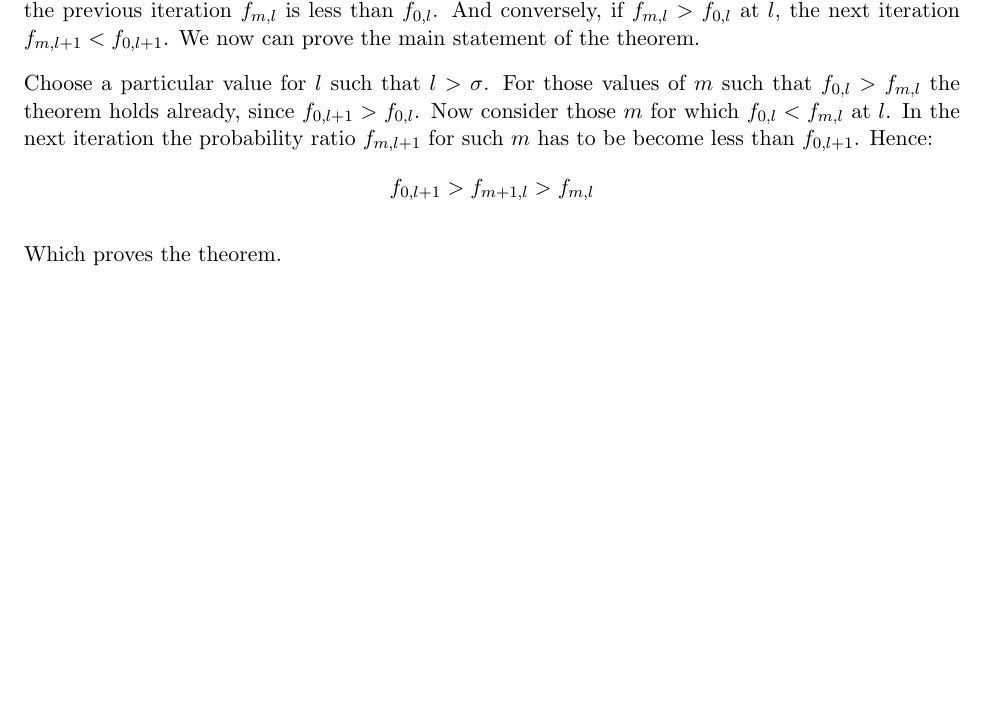
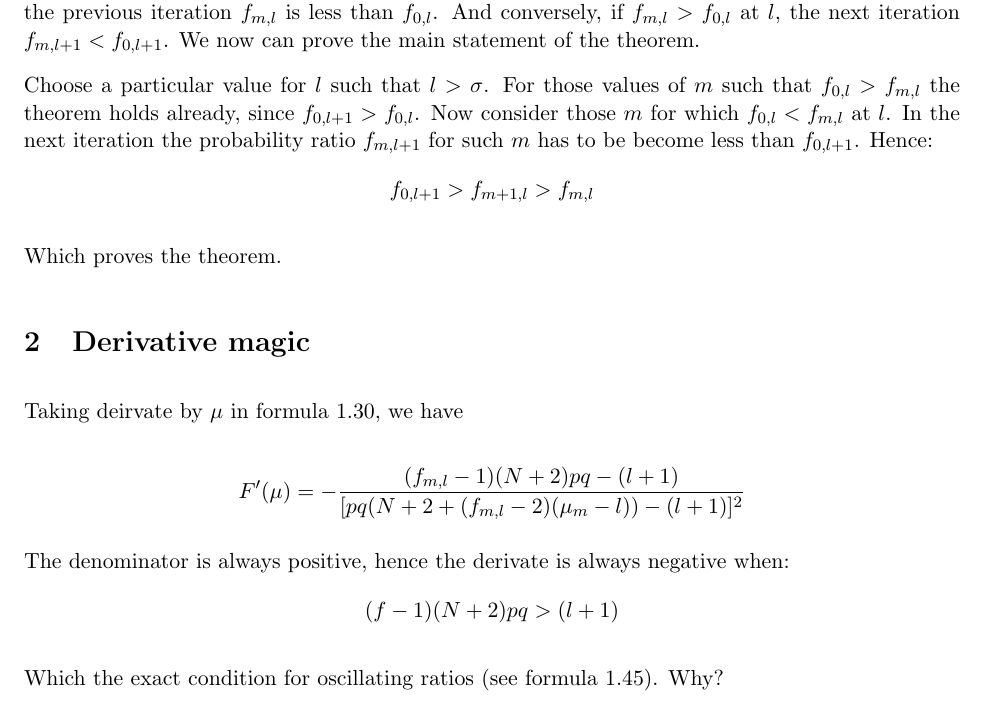
Before and after one commit to mozilla/k-randomization, a LaTeX document (notes/recursion.v1.tex): part of page 5 of 5, cut so that both start at the same text, the shorter picture padded with empty space. Compiled offline with pdfLaTeX.

Commit message:
Derivative magic

```diff
--- a/notes/recursion.v1.tex
+++ b/notes/recursion.v1.tex
@@ -183,4 +184,16 @@ Now consider those $m$ for which $f_{0,l} < f_{m,l}$ at $l$.  In the next iterat
 
 Which proves the theorem.
 
+\section{Derivative magic}
+
+Taking deirvate by $\mu$ in formula 1.30, we have
+
+\[ F'(\mu) = -\frac{ (f_{m,l}-1)(N+2)pq - (l+1) }{[ pq(N+2 + (f_{m,l}-2)(\mu_m -l )) - (l+1)]^2}  \]
+
+The denominator is always positive, hence the derivate is always negative when:
+\[ (f-1)(N+2)pq > (l+1)  \]
+
+Which the exact condition for oscillating ratios (see formula 1.45).  Why?
+
+
 \end{document}
```
Also changed, not shown: notes/recursion.v1.pdf, notes/recursion.v1.tex (1 more changed lines).
